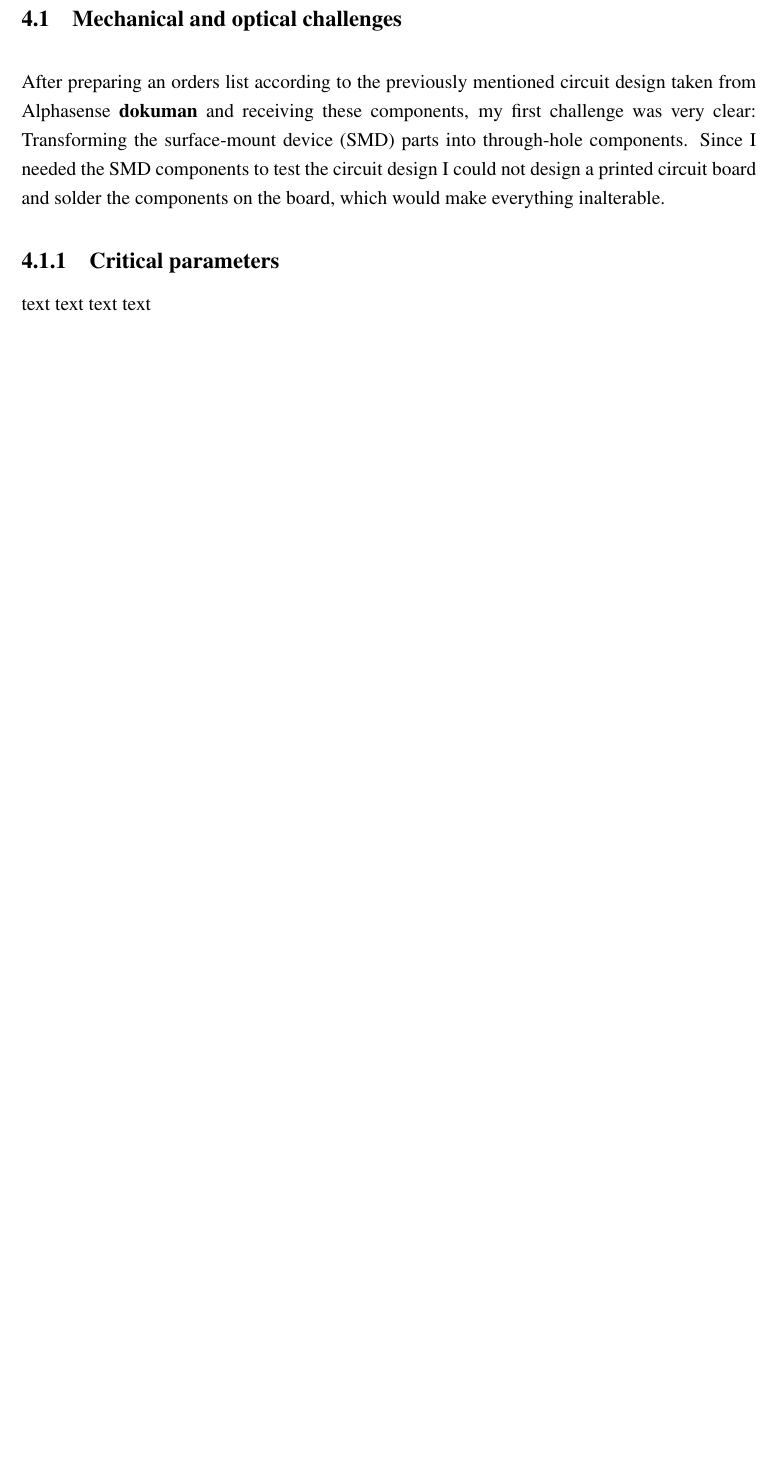
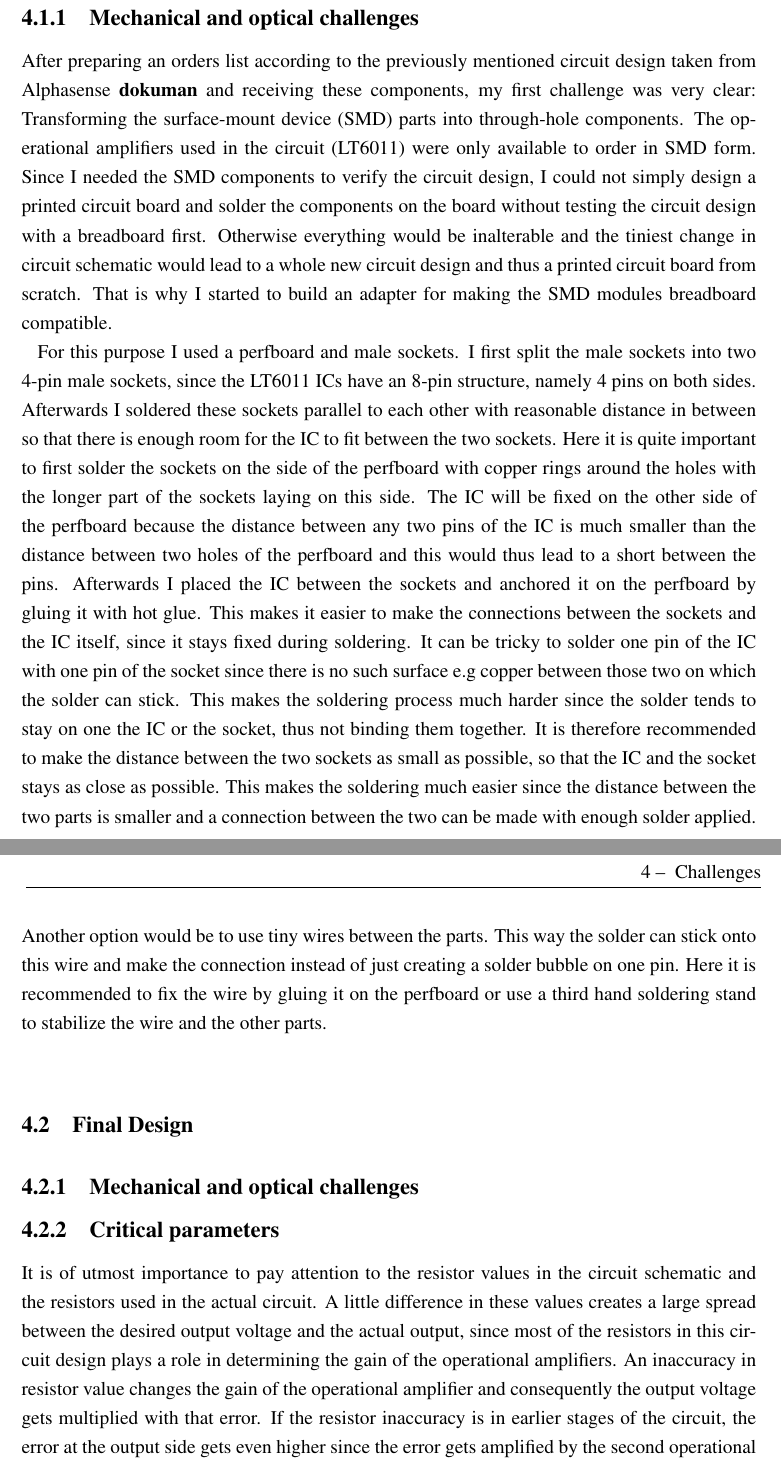
Before and after one commit to EOezbas/Thesis, a LaTeX thesis (XXX_Thesis.tex, which reads TeX/challenges.tex): part of page 9 of 14 before the commit and two parts of pages 9 and 10 of 15 after it, the two joined at a grey line, cut so that both start at the same text, the shorter picture padded with empty space. Compiled offline with pdfLaTeX.

Commit message:
Kleine Anderungen

```diff
--- a/TeX/challenges.tex
+++ b/TeX/challenges.tex
@@ -2,13 +2,19 @@
 \label{sec:challenges}
 
 
-
-\section{Mechanical and optical challenges}
+\section{Initial Design}
+\subsection{Mechanical and optical challenges}
 \label{sub:mechanicalChallenges}
 
-After preparing an orders list according to the previously mentioned circuit design taken from Alphasense \textbf{dokuman} and receiving these components, my first challenge was very clear: Transforming the surface-mount device (SMD) parts into through-hole components. Since I needed the SMD components to test the circuit design I could not design a printed circuit board and solder the components on the board, which would make everything inalterable.
+After preparing an orders list according to the previously mentioned circuit design taken from Alphasense \textbf{dokuman} and receiving these components, my first challenge was very clear: Transforming the surface-mount device (SMD) parts into through-hole components. The operational amplifiers used in the circuit (LT6011) were only available to order in SMD form. Since I needed the SMD components to verify the circuit design, I could not simply design a printed circuit board and solder the components on the board without testing the circuit design with a breadboard first. Otherwise everything would be inalterable and the tiniest change in circuit schematic would lead to a whole new circuit design and thus a printed circuit board from scratch. That is why I started to build an adapter for making the SMD modules breadboard compatible. \par
+For this purpose I used a perfboard and male sockets. I first split the male sockets into two 4-pin male sockets, since the LT6011 ICs have an 8-pin structure, namely 4 pins on both sides. Afterwards I soldered these sockets parallel to each other with reasonable distance in between so that there is enough room for the IC to fit between the two sockets. Here it is quite important to first solder the sockets on the side of the perfboard with copper rings around the holes with the longer part of the sockets laying on this side. The IC will be fixed on the other side of the perfboard because the distance between any two pins of the IC is much smaller than the distance between two holes of the perfboard and this would thus lead to a short between the pins. Afterwards I placed the IC between the sockets and anchored it on the perfboard by gluing it with hot glue. This makes it easier to make the connections between the sockets and the IC itself, since it stays fixed during soldering. It can be tricky to solder one pin of the IC with one pin of the socket since there is no such surface e.g copper between those two on which the solder can stick. This makes the soldering process much harder since the solder tends to stay on one the IC or the socket, thus not binding them together. It is therefore recommended to make the distance between the two sockets as small as possible, so that the IC and the socket stays as close as possible. This makes the soldering much easier since the distance between the two parts is smaller and a connection between the two can be made with enough solder applied. Another option would be to use tiny wires between the parts. This way the solder can stick onto this wire and make the connection instead of just creating a solder bubble on one pin. Here it is recommended to fix the wire by gluing it on the perfboard or use a third hand soldering stand to stabilize the wire and the other parts.
+
+\section{Final Design}
+\subsection{Mechanical and optical challenges}
+
 
 \subsection{Critical parameters}
 \label{sub:criticalParameters}
 
-text text text text
+It is of utmost importance to pay attention to the resistor values in the circuit schematic and the resistors used in the actual circuit. A little difference in these values creates a large spread between the desired output voltage and the actual output, since most of the resistors in this circuit design plays a role in determining the gain of the operational amplifiers. An inaccuracy in resistor value changes the gain of the operational amplifier and consequently the output voltage gets multiplied with that error. If the resistor inaccuracy is in earlier stages of the circuit, the error at the output side gets even higher since the error gets amplified by the second operational amplifier in the last amplifying stage. It is recommended to check the resistors' values preferably with a multimeter before mounting it on the circuit, even if the circuit is being built on a breadboard. There are a lot of resistors in this circuit design and it can be really complicated to detect where the problem lies after the circuit is completed. For this reason it is quite important to check every part individually before putting them into the circuit. \par
+In my case I built the circuit exatly how it was depicted on the circuit schematic and
```
Also changed, not shown: TeX/outlook.tex (+1 -1 lines), XXX_Thesis.pdf, 4 other files.
